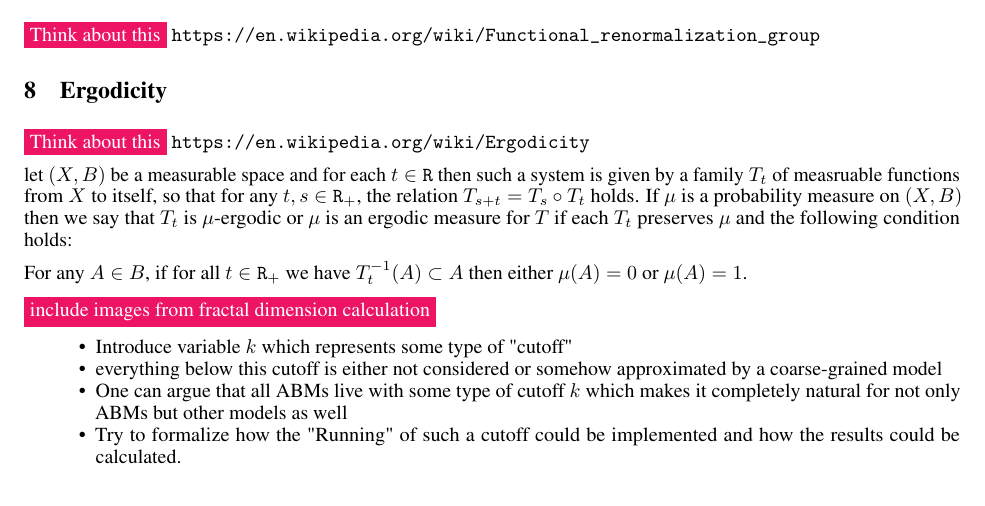
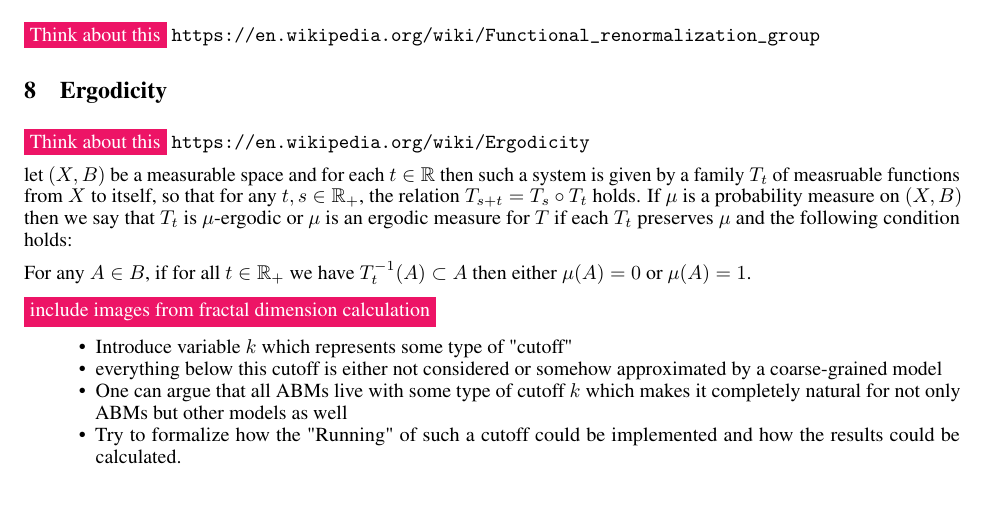
Before and after one commit to jonaspleyer/2025-theory-of-abms, a LaTeX paper (main.tex): part of page 7 of 10, cut so that both start at the same text. Compiled offline with pdfLaTeX.

Commit message:
use correct command for real numbers

```diff
--- a/main.tex
+++ b/main.tex
@@ -28,7 +28,7 @@
 
 \newcommand{\todo}[1]{\colorbox{WildStrawberry}{\textcolor{white}{#1}}}
 
-\newcommand{\R}{\mathtt{R}}
+\newcommand{\R}{\mathbb{R}}
 
 \title{
     Mathematical Foundations of\\
```
